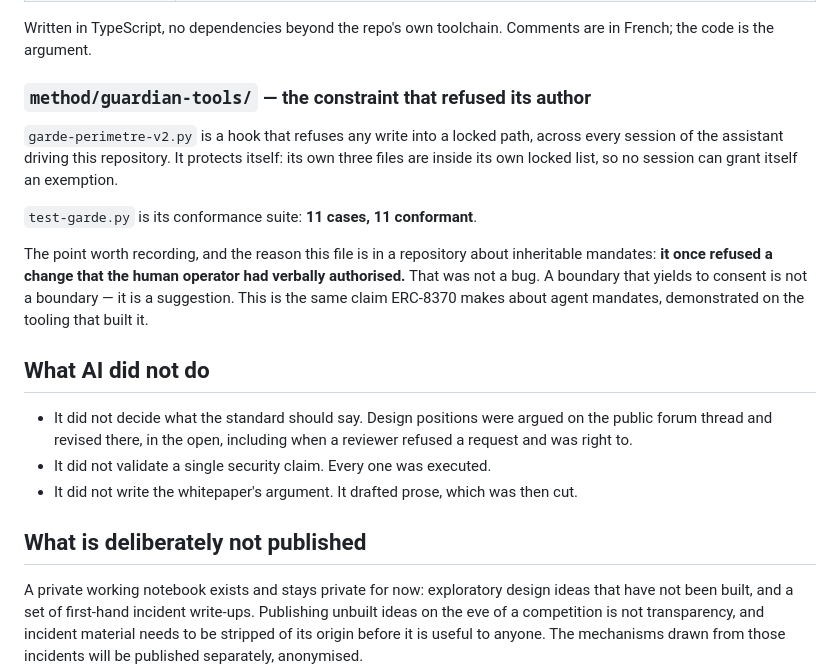
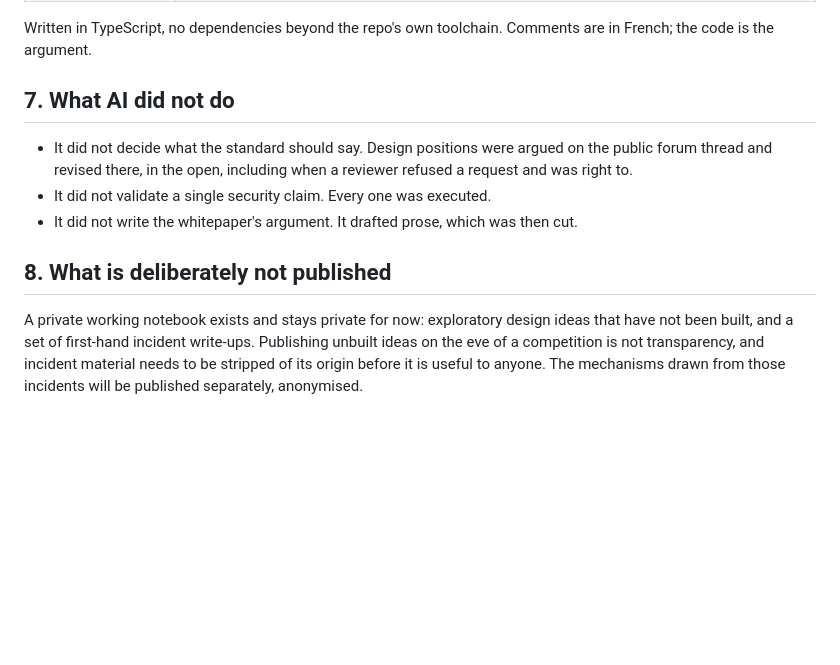
Before and after one commit to adn-ia/inheritable-agent-mandates, a Markdown page: AI-USAGE.md, the part around one of its changes. GitHub-like rendering; blank space fills up the shorter version.

```diff
--- a/AI-USAGE.md
+++ b/AI-USAGE.md
@@ -52,21 +141,7 @@ These are not illustrations. They run, and they print pass/fail counts.
 Written in TypeScript, no dependencies beyond the repo's own toolchain. Comments are in French;
 the code is the argument.
 
-### `method/guardian-tools/` — the constraint that refused its author
-
-`garde-perimetre-v2.py` is a hook that refuses any write into a locked path, across every
-session of the assistant driving this repository. It protects itself: its own three files are
-inside its own locked list, so no session can grant itself an exemption.
-
-`test-garde.py` is its conformance suite: **11 cases, 11 conformant**.
-
-The point worth recording, and the reason this file is in a repository about inheritable
-mandates: **it once refused a change that the human operator had verbally authorised.** That
-was not a bug. A boundary that yields to consent is not a boundary — it is a suggestion. This
-is the same claim ERC-8370 makes about agent mandates, demonstrated on the tooling that built
-it.
-
-## What AI did not do
+## 7. What AI did not do
 
 - It did not decide what the standard should say. Design positions were argued on the public
   forum thread and revised there, in the open, including when a reviewer refused a request and
@@ -74,7 +149,7 @@ it.
 - It did not validate a single security claim. Every one was executed.
 - It did not write the whitepaper's argument. It drafted prose, which was then cut.
 
-## What is deliberately not published
+## 8. What is deliberately not published
 
 A private working notebook exists and stays private for now: exploratory design ideas that
 have not been built, and a set of first-hand incident write-ups. Publishing unbuilt ideas on
```
Also changed, not shown: other parts of AI-USAGE.md (+93 -4 lines).
